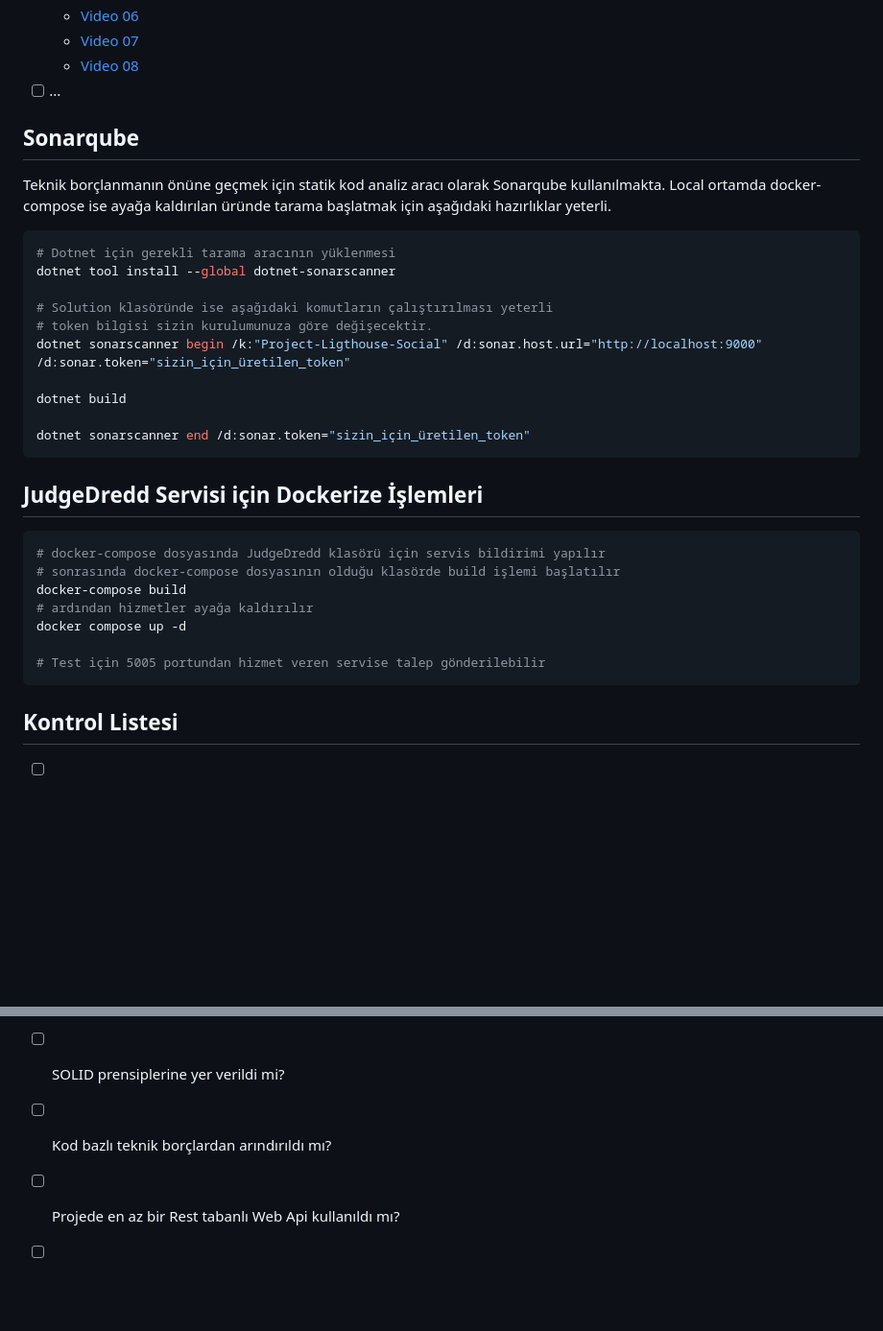
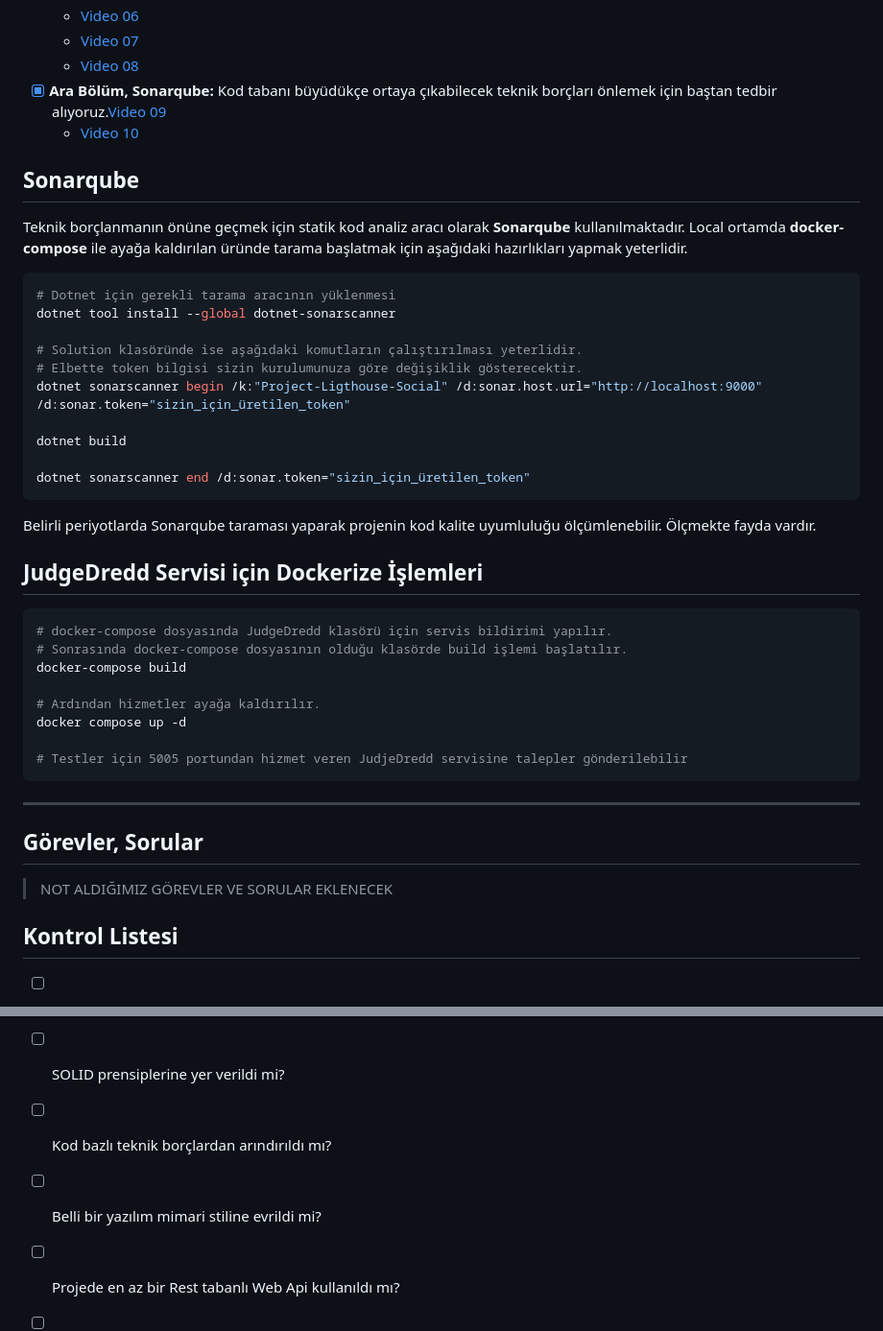
Before and after one commit to buraksenyurt/project-lighthouse-social, a Markdown page: README.md, 2 parts joined by grey strips. Shown at 96% size. GitHub-like rendering; blank space fills up the shorter version.

Commit message:
Updated readme document.

````diff
--- a/README.md
+++ b/README.md
@@ -43,18 +47,19 @@ Bu projeyi geliştirmenin temel amaçları aşağıda listelenmiştir.
   - [Video 06](https://youtu.be/x6u7uMxw8qU)
   - [Video 07](https://youtu.be/P_uRenWyE54)
   - [Video 08](https://youtu.be/MrqTqc9d2q8)
-- [ ] ...
+- [x] **Ara Bölüm, Sonarqube:** Kod tabanı büyüdükçe ortaya çıkabilecek teknik borçları önlemek için baştan tedbir alıyoruz.[Video 09](https://youtu.be/XUiG1MwSq1o)
+  - [Video 10](https://youtu.be/54GMi9i2W-4)
 
 ## Sonarqube
 
-Teknik borçlanmanın önüne geçmek için statik kod analiz aracı olarak Sonarqube kullanılmakta. Local ortamda docker-compose ise ayağa kaldırılan üründe tarama başlatmak için aşağıdaki hazırlıklar yeterli.
+Teknik borçlanmanın önüne geçmek için statik kod analiz aracı olarak **Sonarqube** kullanılmaktadır. Local ortamda **docker-compose** ile ayağa kaldırılan üründe tarama başlatmak için aşağıdaki hazırlıkları yapmak yeterlidir.
 
 ```bash
 # Dotnet için gerekli tarama aracının yüklenmesi
 dotnet tool install --global dotnet-sonarscanner
 
-# Solution klasöründe ise aşağıdaki komutların çalıştırılması yeterli
-# token bilgisi sizin kurulumunuza göre değişecektir.
+# Solution klasöründe ise aşağıdaki komutların çalıştırılması yeterlidir.
+# Elbette token bilgisi sizin kurulumunuza göre değişiklik gösterecektir.
 dotnet sonarscanner begin /k:"Project-Ligthouse-Social" /d:sonar.host.url="http://localhost:9000"  /d:sonar.token="sizin_için_üretilen_token"
 
 dotnet build
@@ -62,17 +67,26 @@ dotnet build
 dotnet sonarscanner end /d:sonar.token="sizin_için_üretilen_token"
 ```
 
+Belirli periyotlarda Sonarqube taraması yaparak projenin kod kalite uyumluluğu ölçümlenebilir. Ölçmekte fayda vardır.
+
 ## JudgeDredd Servisi için Dockerize İşlemleri
 
 ```bash
-# docker-compose dosyasında JudgeDredd klasörü için servis bildirimi yapılır
-# sonrasında docker-compose dosyasının olduğu klasörde build işlemi başlatılır
+# docker-compose dosyasında JudgeDredd klasörü için servis bildirimi yapılır.
+# Sonrasında docker-compose dosyasının olduğu klasörde build işlemi başlatılır.
 docker-compose build
-# ardından hizmetler ayağa kaldırılır
+
+# Ardından hizmetler ayağa kaldırılır.
 docker compose up -d
 
-# Test için 5005 portundan hizmet veren servise talep gönderilebilir
+# Testler için 5005 portundan hizmet veren JudjeDredd servisine talepler gönderilebilir
 ```
+
+---
+
+## Görevler, Sorular
+
+> NOT ALDIĞIMIZ GÖREVLER VE SORULAR EKLENECEK
 
 ## Kontrol Listesi
 
@@ -80,6 +94,7 @@ docker compose up -d
 - [ ] OOP prensipleri uygulandı mı?
 - [ ] SOLID prensiplerine yer verildi mi?
 - [ ] Kod bazlı teknik borçlardan arındırıldı mı?
+- [ ] Belli bir yazılım mimari stiline evrildi mi?
 - [ ] Projede en az bir Rest tabanlı Web Api kullanıldı mı?
 - [ ] Projede gRPC tabanlı bir servis kullanıldı mı?
 - [ ] Razor tabanlı Web uygulaması geliştirildi mi?
````
Also changed, not shown: other parts of README.md (+12 -8 lines).
